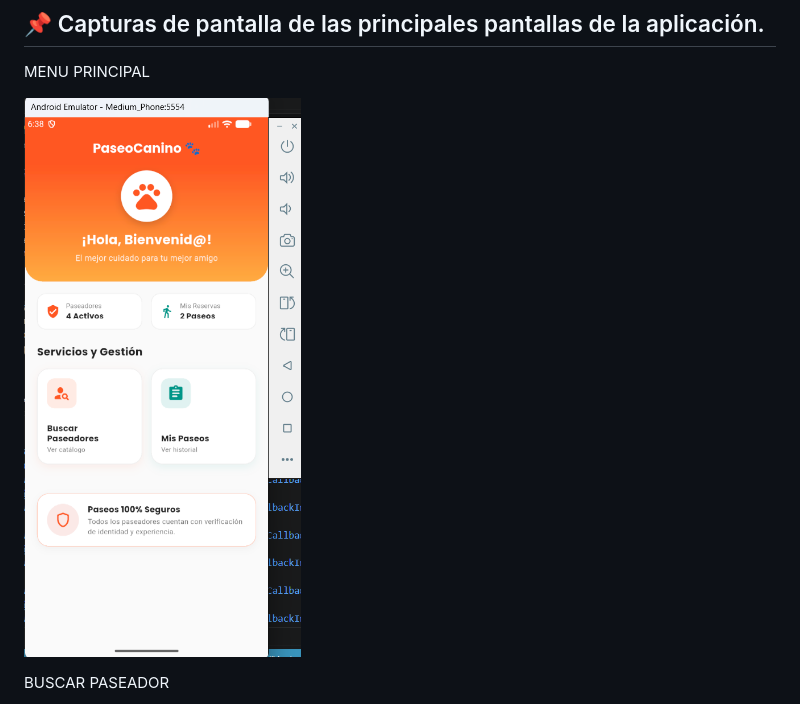
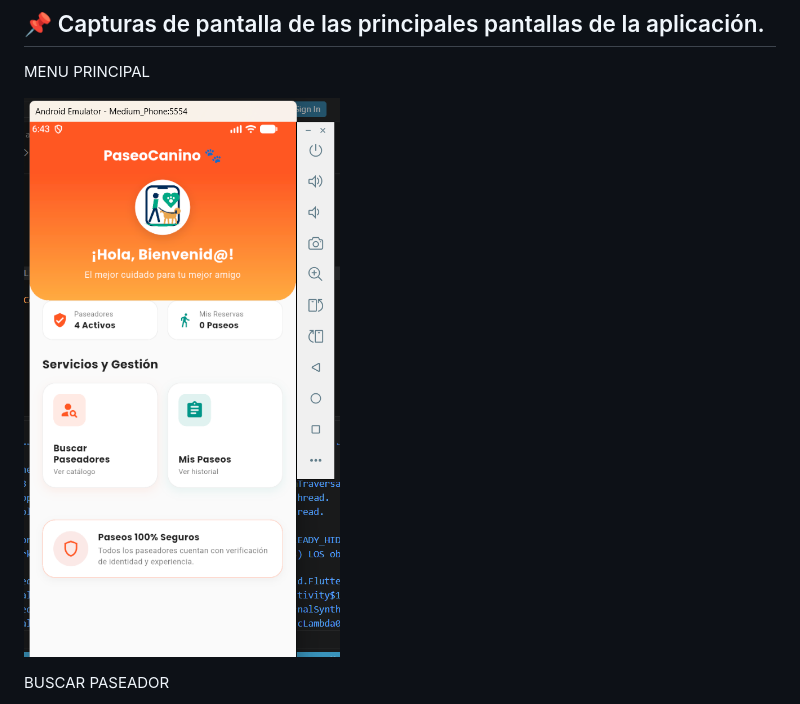
Before and after one commit to joherrera-01/ACT_INT2_JDHG, a Markdown page: README.md, the part around the change. Rendered like a GitHub page; pictures changed too: image-7.png (added).

Commit message:
Capturas de pantalla

```diff
--- a/README.md
+++ b/README.md
@@ -86,7 +86,7 @@ Colores Personalizados: Paleta gráfica basada en Colors.deepOrange como tono pr
 
 MENU PRINCIPAL
 
-![alt text](image.png)
+![alt text](image-7.png)
 
 BUSCAR PASEADOR
 
```
